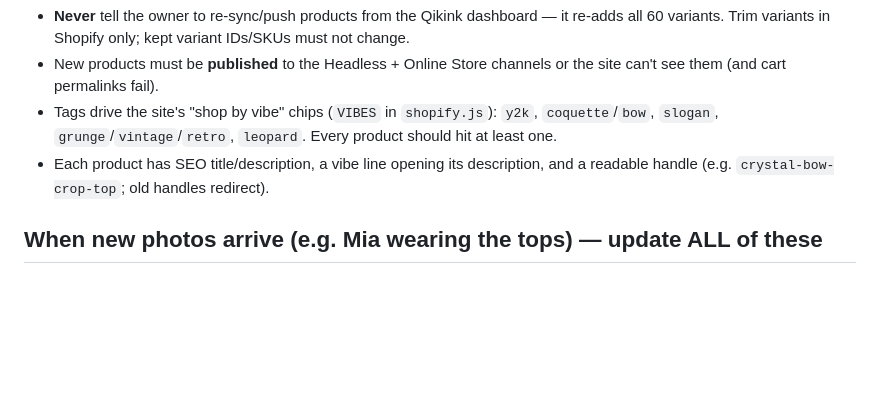
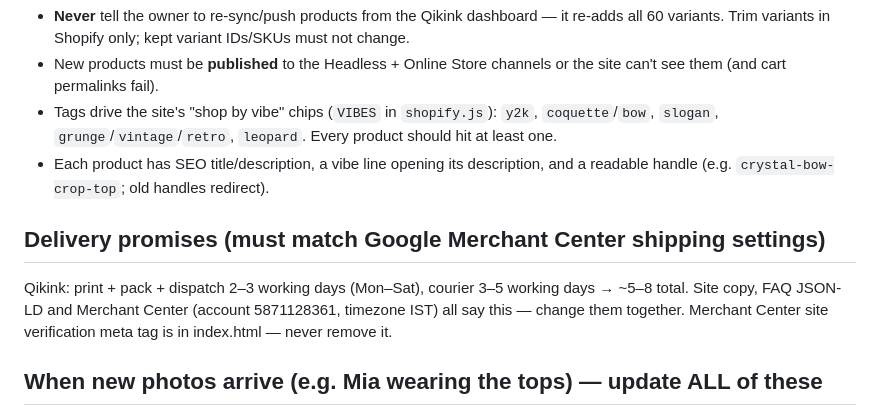
Before and after one commit to buttfeet26/gullybrands-site, a Markdown page: CLAUDE.md, the part around the change. Rendered like a GitHub page; blank space fills up the shorter version.

Commit message:
Notes: delivery promises and Merchant Center verification
Co-Authored-By: Claude Opus 5.5 <noreply@anthropic.com>
Claude-Session: https://claude.ai/code/session_014HbGFow4Qw914FvofWttEN

```diff
--- a/CLAUDE.md
+++ b/CLAUDE.md
@@ -22,6 +22,11 @@ the colours the print looks good on (black-on-black etc. were deleted).
   `slogan`, `grunge`/`vintage`/`retro`, `leopard`. Every product should hit at least one.
 - Each product has SEO title/description, a vibe line opening its description, and a
   readable handle (e.g. `crystal-bow-crop-top`; old handles redirect).
+
+## Delivery promises (must match Google Merchant Center shipping settings)
+Qikink: print + pack + dispatch 2–3 working days (Mon–Sat), courier 3–5 working days → ~5–8 total.
+Site copy, FAQ JSON-LD and Merchant Center (account 5871128361, timezone IST) all say this — change them together.
+Merchant Center site verification meta tag is in index.html — never remove it.
 
 ## When new photos arrive (e.g. Mia wearing the tops) — update ALL of these
 Current images are Qikink mockups (`Front_1_c_<n>` / `Back_2_c_<n>` + size chart), and the
```
